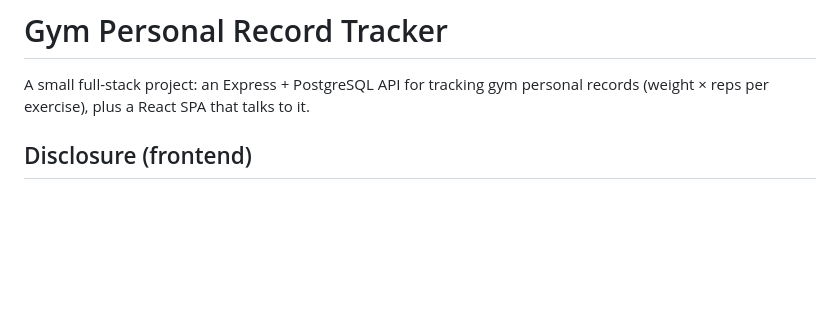
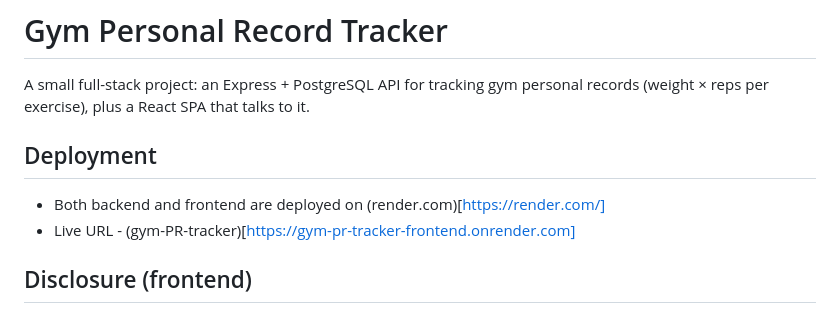
Before and after one commit to jusxtdev/gym-PR-tracker, a Markdown page: README.md, the part around the change. GitHub-like rendering; blank space fills up the shorter version.

Commit message:
Update README with deployment details
Added deployment information and live URLs for the project.

```diff
--- a/README.md
+++ b/README.md
@@ -1,6 +1,10 @@
 # Gym Personal Record Tracker
 
 A small full-stack project: an Express + PostgreSQL API for tracking gym personal records (weight × reps per exercise), plus a React SPA that talks to it.
+
+## Deployment
+- Both backend and frontend are deployed on (render.com)[https://render.com/]
+- Live URL - (gym-PR-tracker)[https://gym-pr-tracker-frontend.onrender.com]
 
 ## Disclosure (frontend)
 
```
